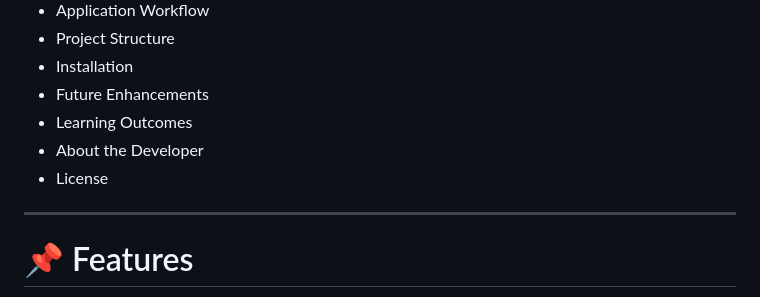
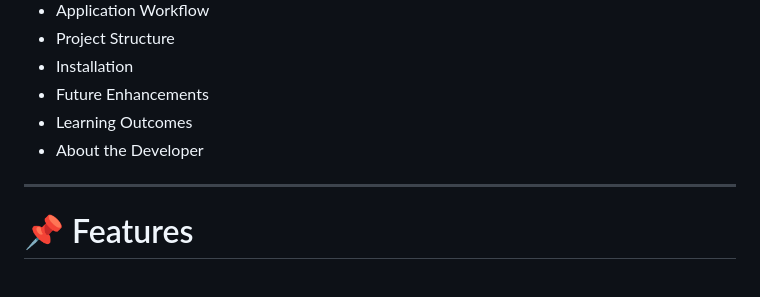
Before and after one commit to AkshaykumarSanti/TravelMate, a Markdown page: README.md, the part around the change. Rendered like a GitHub page.

```diff
--- a/README.md
+++ b/README.md
@@ -32,7 +32,6 @@ TravelMate is a full-stack travel planning web application developed using Djang
 - Future Enhancements
 - Learning Outcomes
 - About the Developer
-- License
 
 ---
 
```
